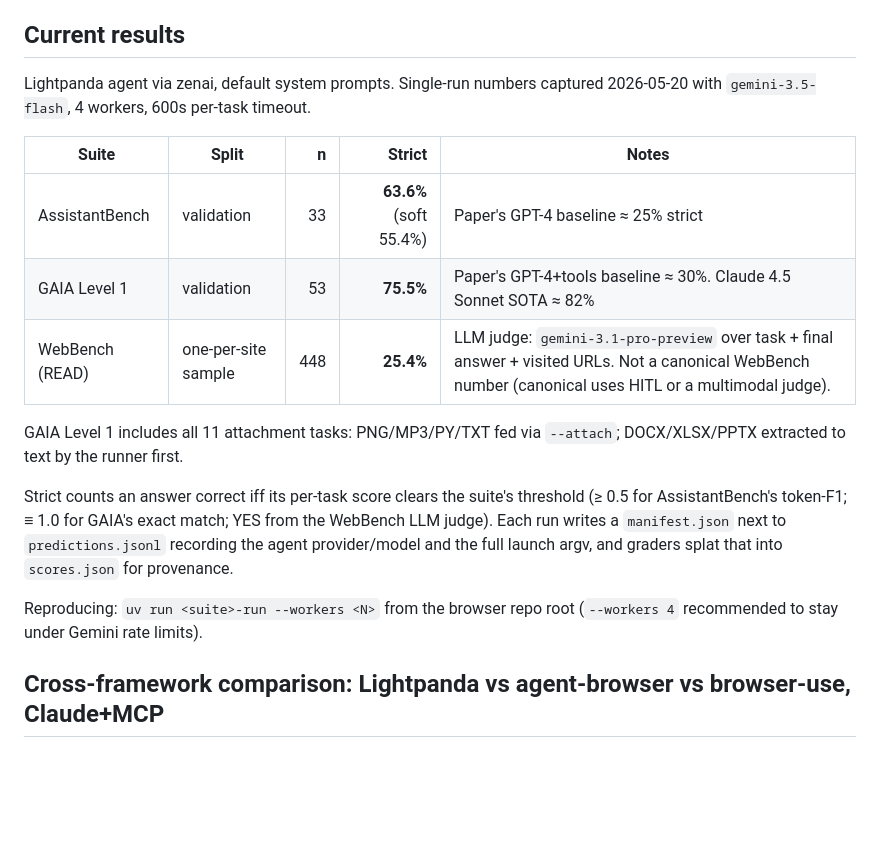
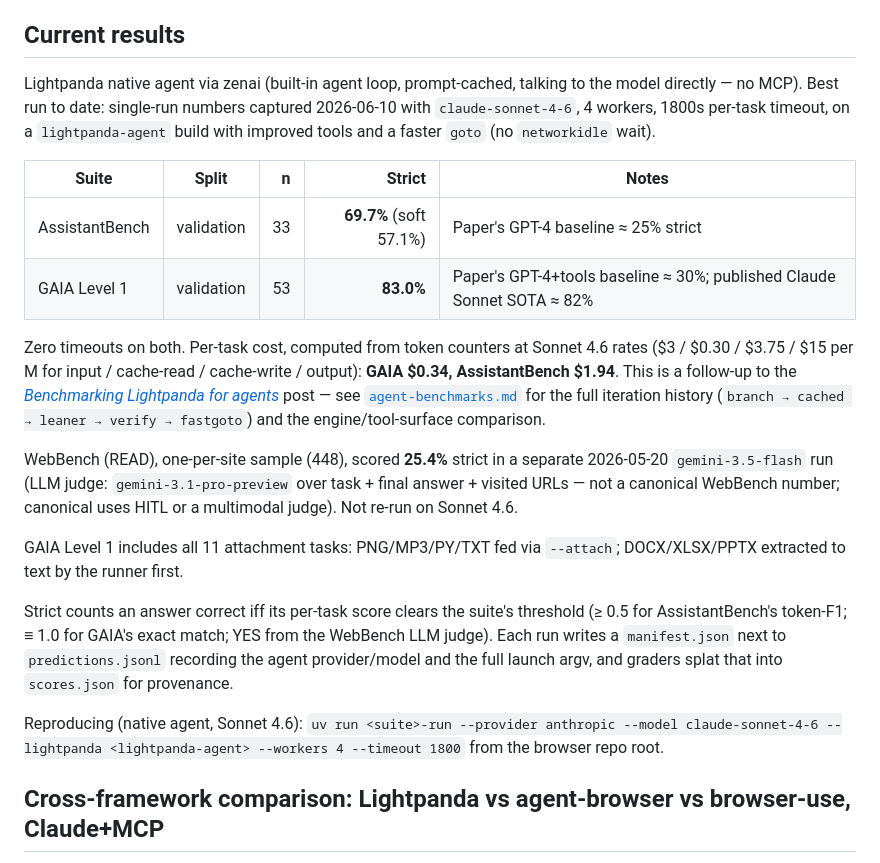
Before and after one commit to lightpanda-io/agent-benchmarks, a Markdown page: README.md, the part around the change. Rendered like a GitHub page; blank space fills up the shorter version.

Commit message:
docs(readme): update benchmark results with Sonnet 4.6
Updates AssistantBench and GAIA Level 1 scores using the native agent
with Claude Sonnet 4.6. Adds cost details and updates reproduction
instructions.

```diff
--- a/README.md
+++ b/README.md
@@ -26,15 +26,31 @@ own runner, grader, and README.
 
 ## Current results
 
-Lightpanda agent via zenai, default system prompts. Single-run numbers
-captured 2026-05-20 with `gemini-3.5-flash`, 4 workers, 600s
-per-task timeout.
+Lightpanda native agent via zenai (built-in agent loop, prompt-cached,
+talking to the model directly — no MCP). Best run to date: single-run
+numbers captured 2026-06-10 with `claude-sonnet-4-6`, 4 workers, 1800s
+per-task timeout, on a `lightpanda-agent` build with improved tools and a
+faster `goto` (no `networkidle` wait).
 
 | Suite | Split | n | Strict | Notes |
 |---|---|---:|---:|---|
-| AssistantBench | validation | 33 | **63.6%** (soft 55.4%) | Paper's GPT-4 baseline ≈ 25% strict |
-| GAIA Level 1 | validation | 53 | **75.5%** | Paper's GPT-4+tools baseline ≈ 30%. Claude 4.5 Sonnet SOTA ≈ 82% |
-| WebBench (READ) | one-per-site sample | 448 | **25.4%** | LLM judge: `gemini-3.1-pro-preview` over task + final answer + visited URLs. Not a canonical WebBench number (canonical uses HITL or a multimodal judge). |
+| AssistantBench | validation | 33 | **69.7%** (soft 57.1%) | Paper's GPT-4 baseline ≈ 25% strict |
+| GAIA Level 1 | validation | 53 | **83.0%** | Paper's GPT-4+tools baseline ≈ 30%; published Claude Sonnet SOTA ≈ 82% |
+
+Zero timeouts on both. Per-task cost, computed from token counters at
+Sonnet 4.6 rates ($3 / $0.30 / $3.75 / $15 per M for input / cache-read /
+cache-write / output): **GAIA $0.34, AssistantBench $1.94**. This is a
+follow-up to the
+[*Benchmarking Lightpanda for agents*](https://lightpanda.io/blog/posts/benchmarking-lightpanda-for-agents)
+post — see [`agent-benchmarks.md`](agent-benchmarks.md) for the full
+iteration history (`branch → cached → leaner → verify → fastgoto`) and
+the engine/tool-surface comparison.
+
+WebBench (READ), one-per-site sample (448), scored **25.4%** strict in a
+separate 2026-05-20 `gemini-3.5-flash` run (LLM judge:
+`gemini-3.1-pro-preview` over task + final answer + visited URLs — not a
+canonical WebBench number; canonical uses HITL or a multimodal judge). Not
+re-run on Sonnet 4.6.
 
 GAIA Level 1 includes all 11 attachment tasks: PNG/MP3/PY/TXT fed via
 `--attach`; DOCX/XLSX/PPTX extracted to text by the runner first.
@@ -46,8 +62,9 @@ GAIA's exact match; YES from the WebBench LLM judge). Each run writes a
 provider/model and the full launch argv, and graders splat that into
 `scores.json` for provenance.
 
-Reproducing: `uv run <suite>-run --workers <N>` from the browser repo root
-(`--workers 4` recommended to stay under Gemini rate limits).
+Reproducing (native agent, Sonnet 4.6): `uv run <suite>-run --provider
+anthropic --model claude-sonnet-4-6 --lightpanda <lightpanda-agent>
+--workers 4 --timeout 1800` from the browser repo root.
 
 ## Cross-framework comparison: Lightpanda vs agent-browser vs browser-use, Claude+MCP
 
```
